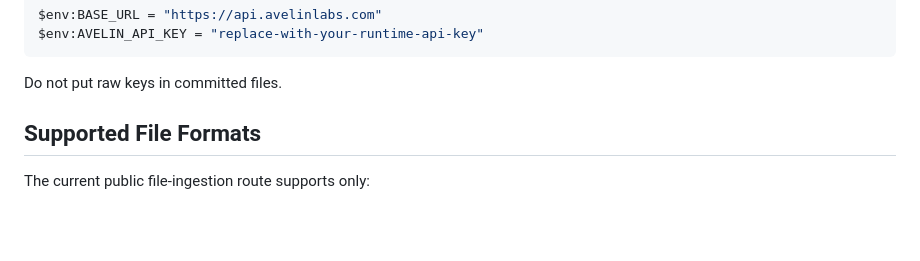
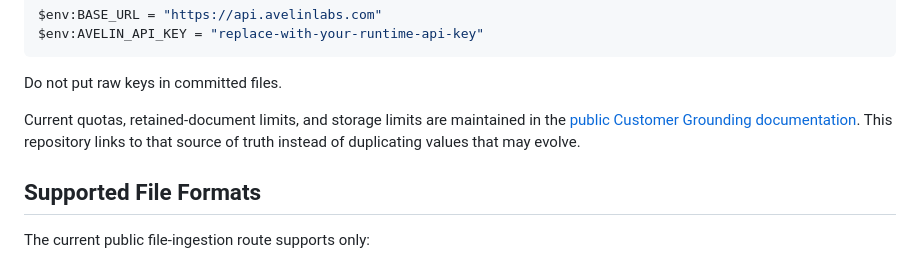
Before and after one commit to AvelinLabs/avelinlabs-api-examples, a Markdown page: customer-grounding/README.md, the part around the change. Rendered like a GitHub page; blank space fills up the shorter version.

Commit message:
Link authoritative Grounding limits

````diff
--- a/customer-grounding/README.md
+++ b/customer-grounding/README.md
@@ -21,6 +21,8 @@ $env:AVELIN_API_KEY = "replace-with-your-runtime-api-key"
 ```
 
 Do not put raw keys in committed files.
+
+Current quotas, retained-document limits, and storage limits are maintained in the [public Customer Grounding documentation](https://avelinlabs.com/docs/customer-grounding/). This repository links to that source of truth instead of duplicating values that may evolve.
 
 ## Supported File Formats
 
````
